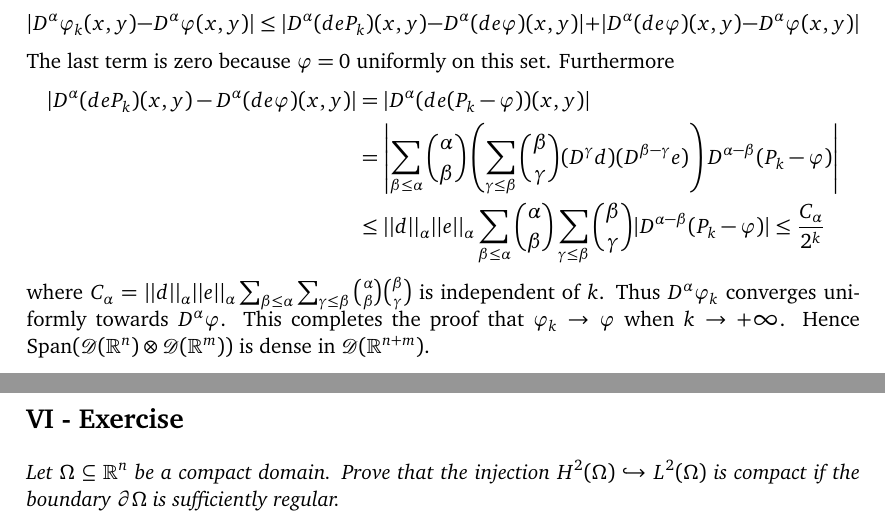
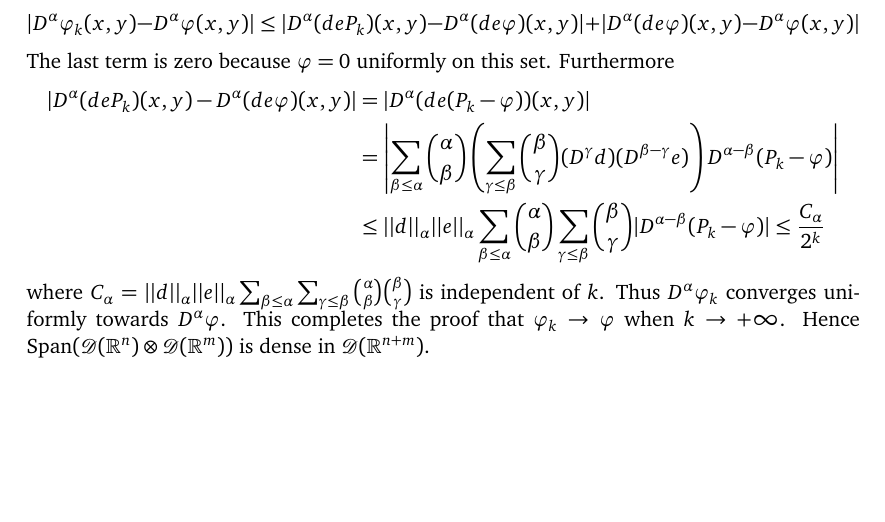
Before and after one commit to Kilgrobil/backup, a LaTeX document (Exercice 1.tex): two parts of pages 5 and 6 of 6 before the commit and part of page 5 of 5 after it, the two joined at a grey line, cut so that both start at the same text, the shorter picture padded with empty space. Compiled offline with pdfLaTeX.

Commit message:
exo 1 and ultraproducts slight changes

```diff
--- a/Exercice 1.tex
+++ b/Exercice 1.tex
@@ -162,7 +162,8 @@ The last term is zero because $\ph =0 $ uniformly on this set. Furthermore
 & = \left| \sum_{\beta \leq \alpha} \binom{\alpha}{\beta} \left(\sum_{\gamma \leq \beta} \binom{\beta}{\gamma} (D^\gamma d) (D^{\beta - \gamma} e) \right) D^{\alpha - \beta}(P_k - \ph) \right| \\
 & \leq ||d||_\alpha ||e||_\alpha \sum_{\beta \leq \alpha} \binom{\alpha}{\beta} \sum_{\gamma \leq \beta} \binom{\beta}{\gamma} | D^{\alpha - \beta} (P_k - \ph) | \leq \frac{C_\alpha}{2^k}
 \end{align*}
-where $C_\alpha = ||d||_\alpha ||e||_\alpha \sum_{\beta \leq \alpha} \sum_{\gamma \leq \beta} \binom{\alpha}{\beta} \binom{\beta}{\gamma}$ is independent of $k$. Thus $D^\alpha \ph_k$ converges uniformly towards $D^\alpha \ph$. This completes the proof that $\ph_k \to \ph$ when $k \to +\infty$. Hence $\textnormal{Span}(\D(\R^n) \otimes \D(\R^m))$ is dense in $\D(\R^{n+m})$.\newpage
-\section*{VI - Exercise}
-\il{Let $\Omega \subseteq \R^n$ be a compact domain. Prove that the injection $H^2(\Omega) \hookrightarrow L^2 (\Omega)$ is compact if the boundary $\partial\Omega$ is sufficiently regular.}
+where $C_\alpha = ||d||_\alpha ||e||_\alpha \sum_{\beta \leq \alpha} \sum_{\gamma \leq \beta} \binom{\alpha}{\beta} \binom{\beta}{\gamma}$ is independent of $k$. Thus $D^\alpha \ph_k$ converges uniformly towards $D^\alpha \ph$. This completes the proof that $\ph_k \to \ph$ when $k \to +\infty$. Hence $\textnormal{Span}(\D(\R^n) \otimes \D(\R^m))$ is dense in $\D(\R^{n+m})$.
+%\newpage
+%\section*{VI - Exercise}
+%\il{Let $\Omega \subseteq \R^n$ be a compact domain. Prove that the injection $H^2(\Omega) \hookrightarrow L^2 (\Omega)$ is compact if the boundary $\partial\Omega$ is sufficiently regular.}
 \end{document}
```
